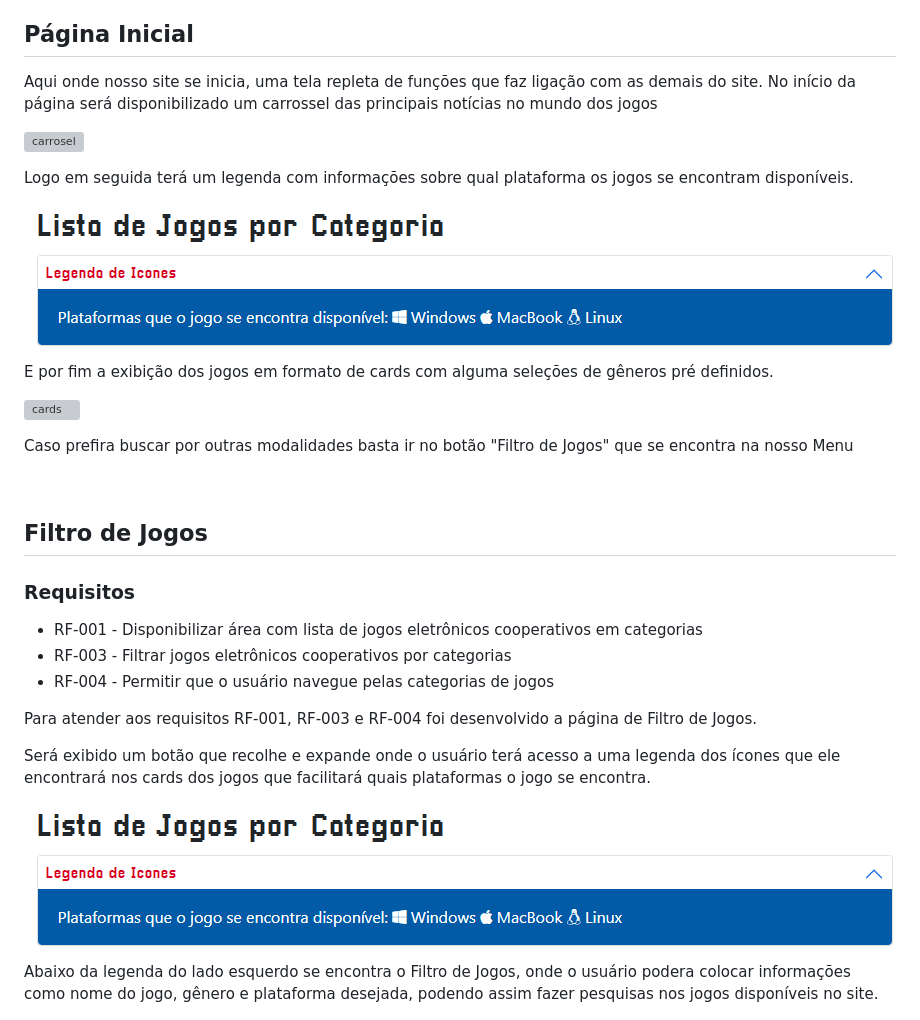
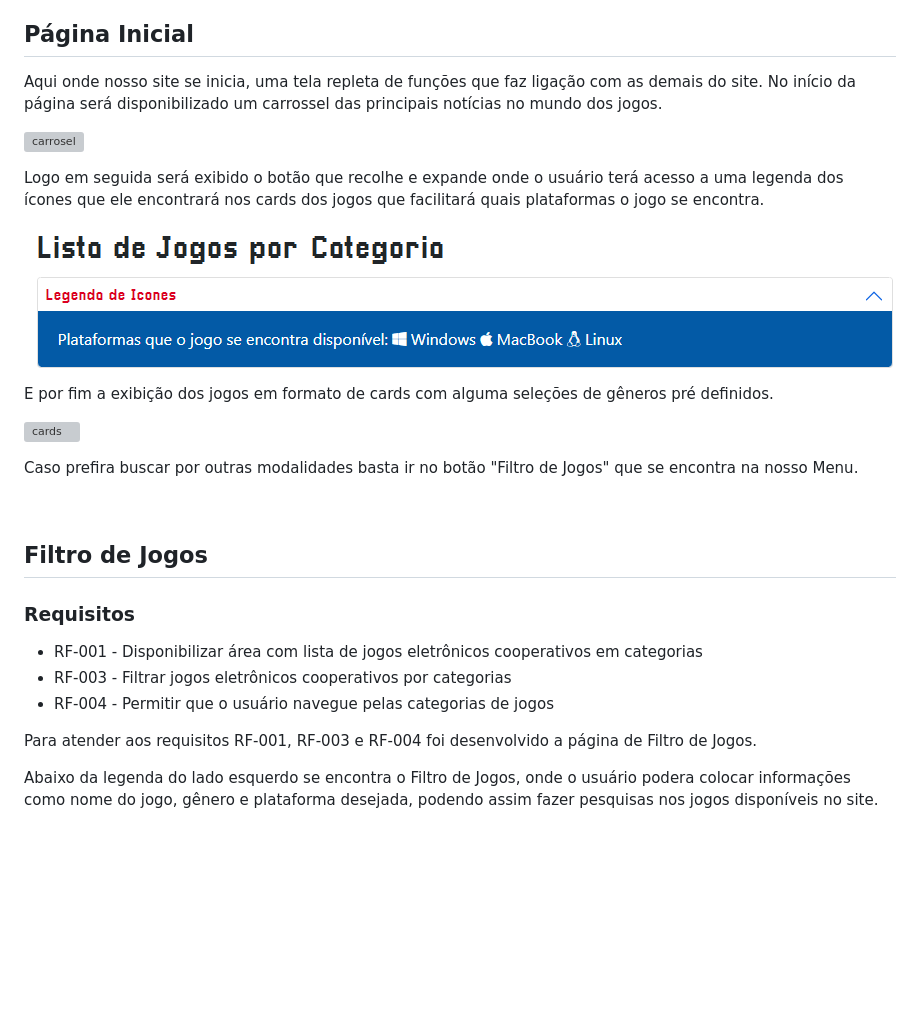
Before and after one commit to ICEI-PUC-Minas-PMV-SI/pmv-si-2022-1-e1-proj-web-t1-pra-jogar-juntinho, a Markdown page: docs/development.md, the part around the change printed below. GitHub-like rendering; blank space fills up the shorter version; grey boxes are pictures that could not be loaded.

```diff
--- a/docs/development.md
+++ b/docs/development.md
@@ -4,11 +4,11 @@ Nesta seção estão descritos os artefatos e estruturas de dados criados para a
 
 ## Página Inicial
 
-Aqui onde nosso site se inicia, uma tela repleta de funções que faz ligação com as demais do site. No início da página será disponibilizado um carrossel das principais notícias no mundo dos jogos
+Aqui onde nosso site se inicia, uma tela repleta de funções que faz ligação com as demais do site. No início da página será disponibilizado um carrossel das principais notícias no mundo dos jogos.
 
 ![carrosel](img/entrega03/carrossel.JPG)
 
-Logo em seguida terá um legenda com informações sobre qual plataforma os jogos se encontram disponíveis.
+Logo em seguida será exibido o botão que recolhe e expande onde o usuário terá acesso a uma legenda dos ícones que ele encontrará nos cards dos jogos que facilitará quais plataformas o jogo se encontra.
 
 ![legenda](img/entrega03/legenda.JPG)
 
@@ -16,7 +16,7 @@ E por fim a exibição dos jogos em formato de cards com alguma seleções de g
 
 ![cards](img/entrega03/cards.JPG)
 
-Caso prefira buscar por outras modalidades basta ir no botão "Filtro de Jogos" que se encontra na nosso Menu
+Caso prefira buscar por outras modalidades basta ir no botão "Filtro de Jogos" que se encontra na nosso Menu.
 
 <br/>
 
@@ -30,11 +30,7 @@ Caso prefira buscar por outras modalidades basta ir no botão "Filtro de Jogos"
 
 Para atender aos requisitos RF-001, RF-003 e RF-004 foi desenvolvido a página de Filtro de Jogos.
 
-Será exibido um botão que recolhe e expande onde o usuário terá acesso a uma legenda dos ícones que ele encontrará nos cards dos jogos que facilitará quais plataformas o jogo se encontra.
-
-![legenda](img/entrega03/legenda.JPG)
-
-Abaixo da legenda do lado esquerdo se encontra o Filtro de Jogos, onde o usuário podera colocar informações como nome do jogo, gênero e plataforma desejada, podendo assim fazer pesquisas nos jogos disponíveis no site.
+ Abaixo da legenda do lado esquerdo se encontra o Filtro de Jogos, onde o usuário podera colocar informações como nome do jogo, gênero e plataforma desejada, podendo assim fazer pesquisas nos jogos disponíveis no site.
 
 ![filtro](img/entrega03/filtro.JPG)
 
```
Also changed, not shown: other parts of docs/development.md (+21 -11 lines), docs/img/entrega03/comentado.JPG (added), docs/img/entrega03/comentar.JPG (added), docs/img/entrega03/favoritar.JPG, docs/img/entrega03/jogo-favoritado.JPG (added), 1 other file.
